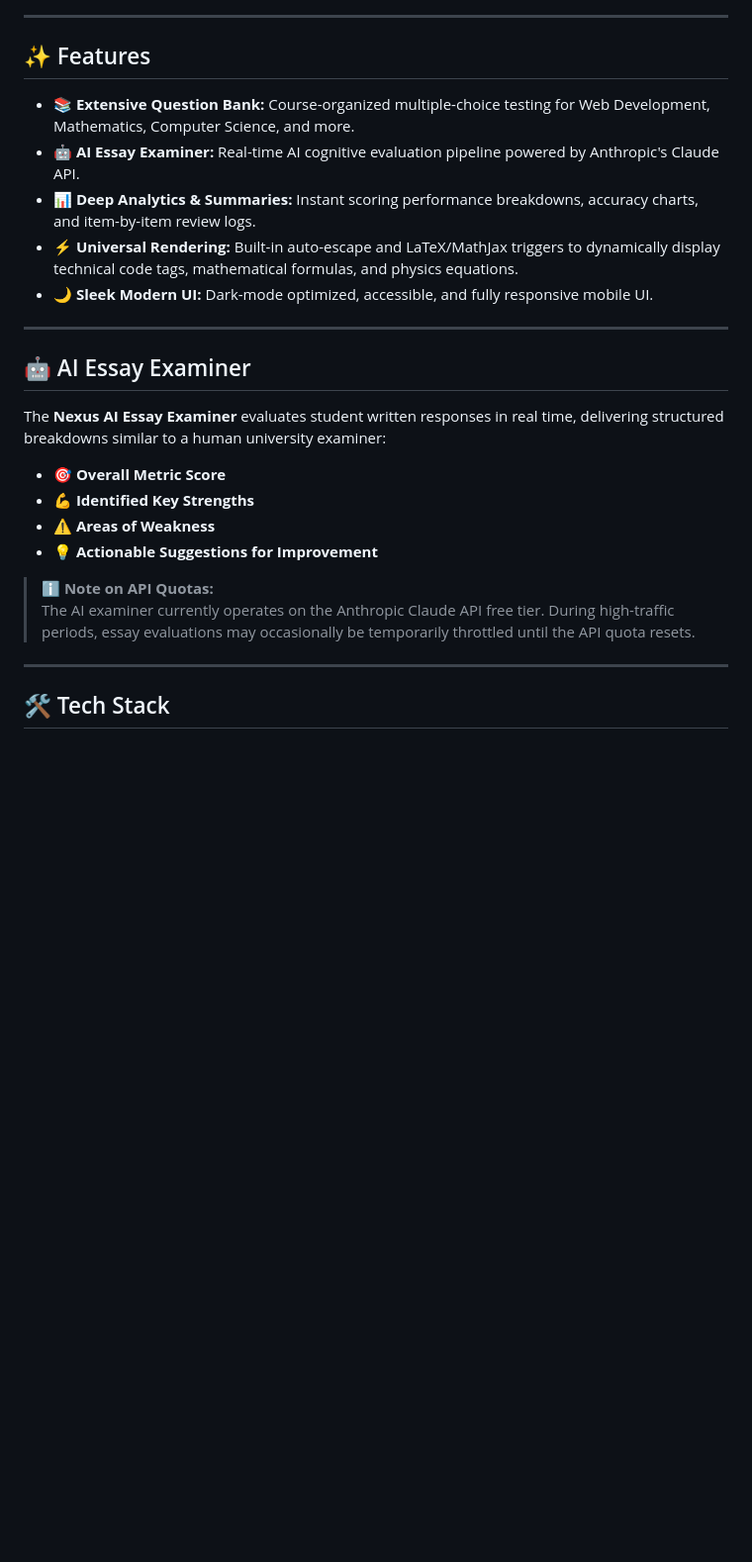
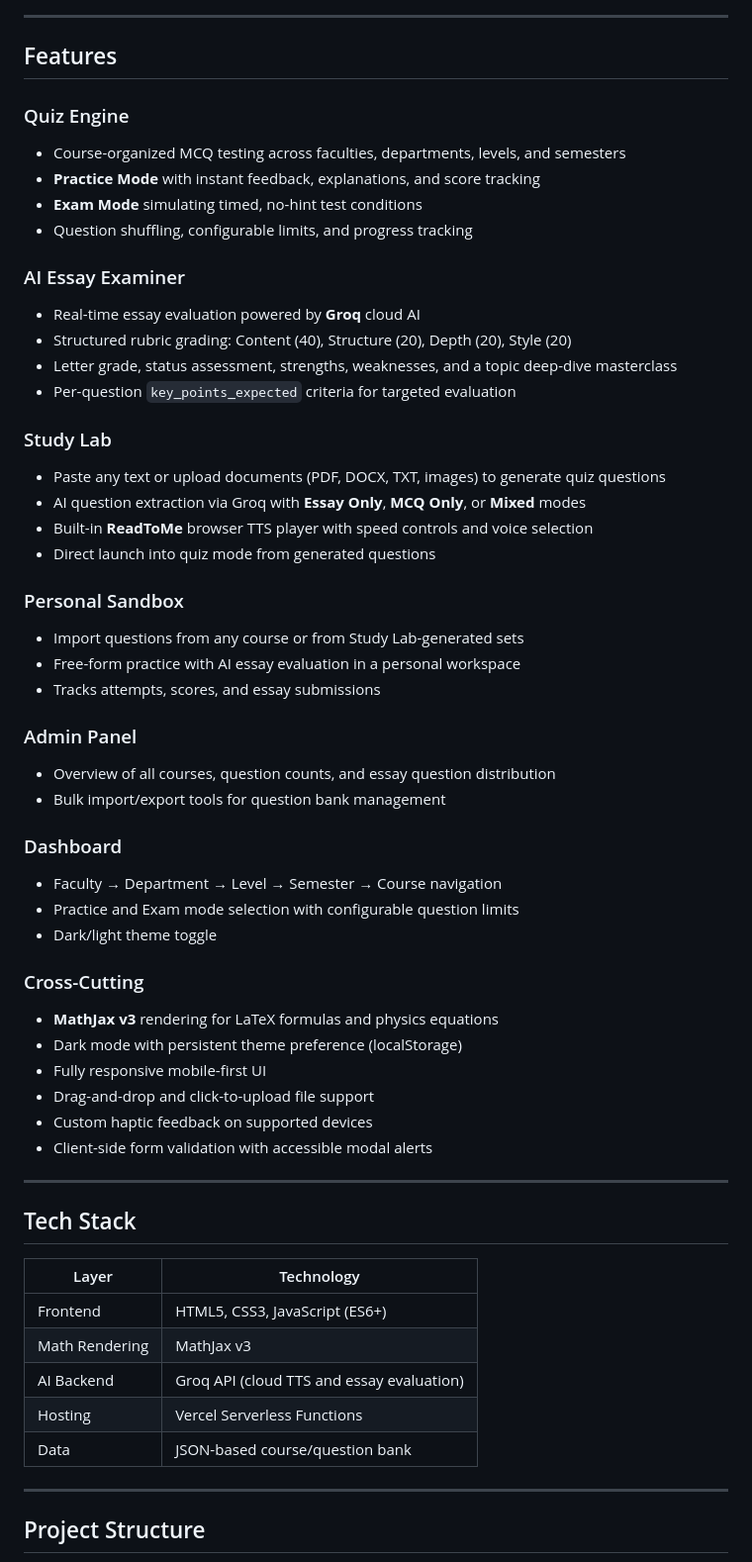
Before and after one commit to UncleT-cyber/mivapulse, a Markdown page: README.md, the part around one of its changes. Shown at 99% size. GitHub-like rendering; blank space fills up the shorter version.

Commit message:
docs: rewrite README - remove old screenshot URL, add project structure, accurate feature list, local screenshot paths

```diff
--- a/README.md
+++ b/README.md
@@ -12,29 +18,61 @@ An interactive, AI-assisted examination preparation platform built for universit
 
 ---
 
-## ✨ Features
+## Features
 
-* **📚 Extensive Question Bank:** Course-organized multiple-choice testing for Web Development, Mathematics, Computer Science, and more.
-* **🤖 AI Essay Examiner:** Real-time AI cognitive evaluation pipeline powered by Anthropic's Claude API.
-* **📊 Deep Analytics & Summaries:** Instant scoring performance breakdowns, accuracy charts, and item-by-item review logs.
-* **⚡ Universal Rendering:** Built-in auto-escape and LaTeX/MathJax triggers to dynamically display technical code tags, mathematical formulas, and physics equations.
-* **🌙 Sleek Modern UI:** Dark-mode optimized, accessible, and fully responsive mobile UI.
+### Quiz Engine
+- Course-organized MCQ testing across faculties, departments, levels, and semesters
+- **Practice Mode** with instant feedback, explanations, and score tracking
+- **Exam Mode** simulating timed, no-hint test conditions
+- Question shuffling, configurable limits, and progress tracking
+
+### AI Essay Examiner
+- Real-time essay evaluation powered by **Groq** cloud AI
+- Structured rubric grading: Content (40), Structure (20), Depth (20), Style (20)
+- Letter grade, status assessment, strengths, weaknesses, and a topic deep-dive masterclass
+- Per-question `key_points_expected` criteria for targeted evaluation
+
+### Study Lab
+- Paste any text or upload documents (PDF, DOCX, TXT, images) to generate quiz questions
+- AI question extraction via Groq with **Essay Only**, **MCQ Only**, or **Mixed** modes
+- Built-in **ReadToMe** browser TTS player with speed controls and voice selection
+- Direct launch into quiz mode from generated questions
+
+### Personal Sandbox
+- Import questions from any course or from Study Lab-generated sets
+- Free-form practice with AI essay evaluation in a personal workspace
+- Tracks attempts, scores, and essay submissions
+
+### Admin Panel
+- Overview of all courses, question counts, and essay question distribution
+- Bulk import/export tools for question bank management
+
+### Dashboard
+- Faculty → Department → Level → Semester → Course navigation
+- Practice and Exam mode selection with configurable question limits
+- Dark/light theme toggle
+
+### Cross-Cutting
+- **MathJax v3** rendering for LaTeX formulas and physics equations
+- Dark mode with persistent theme preference (localStorage)
+- Fully responsive mobile-first UI
+- Drag-and-drop and click-to-upload file support
+- Custom haptic feedback on supported devices
+- Client-side form validation with accessible modal alerts
 
 ---
 
-## 🤖 AI Essay Examiner
+## Tech Stack
 
-The **Nexus AI Essay Examiner** evaluates student written responses in real time, delivering structured breakdowns similar to a human university examiner:
-
-* 🎯 **Overall Metric Score**
-* 💪 **Identified Key Strengths**
-* ⚠️ **Areas of Weakness**
-* 💡 **Actionable Suggestions for Improvement**
-
-> ℹ️ **Note on API Quotas:**
-> The AI examiner currently operates on the Anthropic Claude API free tier. During high-traffic periods, essay evaluations may occasionally be temporarily throttled until the API quota resets.
+| Layer | Technology |
+|-------|-----------|
+| Frontend | HTML5, CSS3, JavaScript (ES6+) |
+| Math Rendering | MathJax v3 |
+| AI Backend | Groq API (cloud TTS and essay evaluation) |
+| Hosting | Vercel Serverless Functions |
+| Data | JSON-based course/question bank |
 
 ---
 
-## 🛠️ Tech Stack
+## Project Structure
 
```
Also changed, not shown: other parts of README.md (+75 -38 lines).
